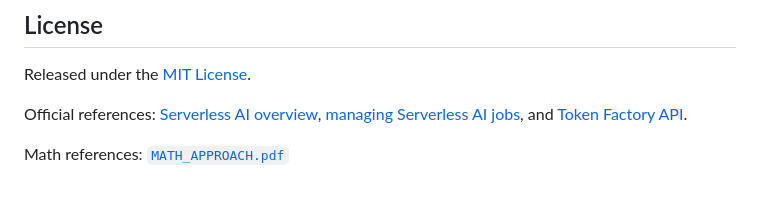
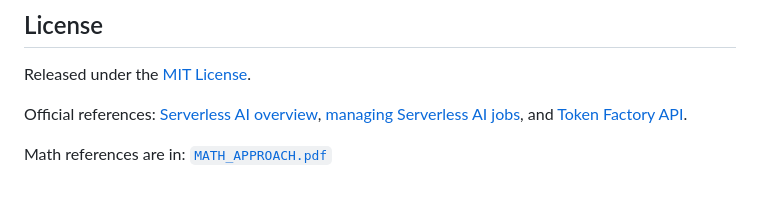
Before and after one commit to sheinkmana/bayesian-orchestrator, a Markdown page: README.md, the part around the change. GitHub-like rendering.

Commit message:
Update wording for math references in README

```diff
--- a/README.md
+++ b/README.md
@@ -245,4 +245,4 @@ Released under the [MIT License](LICENSE).
 
 Official references: [Serverless AI overview](https://docs.nebius.com/serverless/overview), [managing Serverless AI jobs](https://docs.nebius.com/serverless/jobs/manage), and [Token Factory API](https://docs.tokenfactory.nebius.com/api-reference/introduction).
 
-Math references:  [`MATH_APPROACH.pdf`](MATH_APPROACH.pdf)
+Math references are in:  [`MATH_APPROACH.pdf`](MATH_APPROACH.pdf)
```
